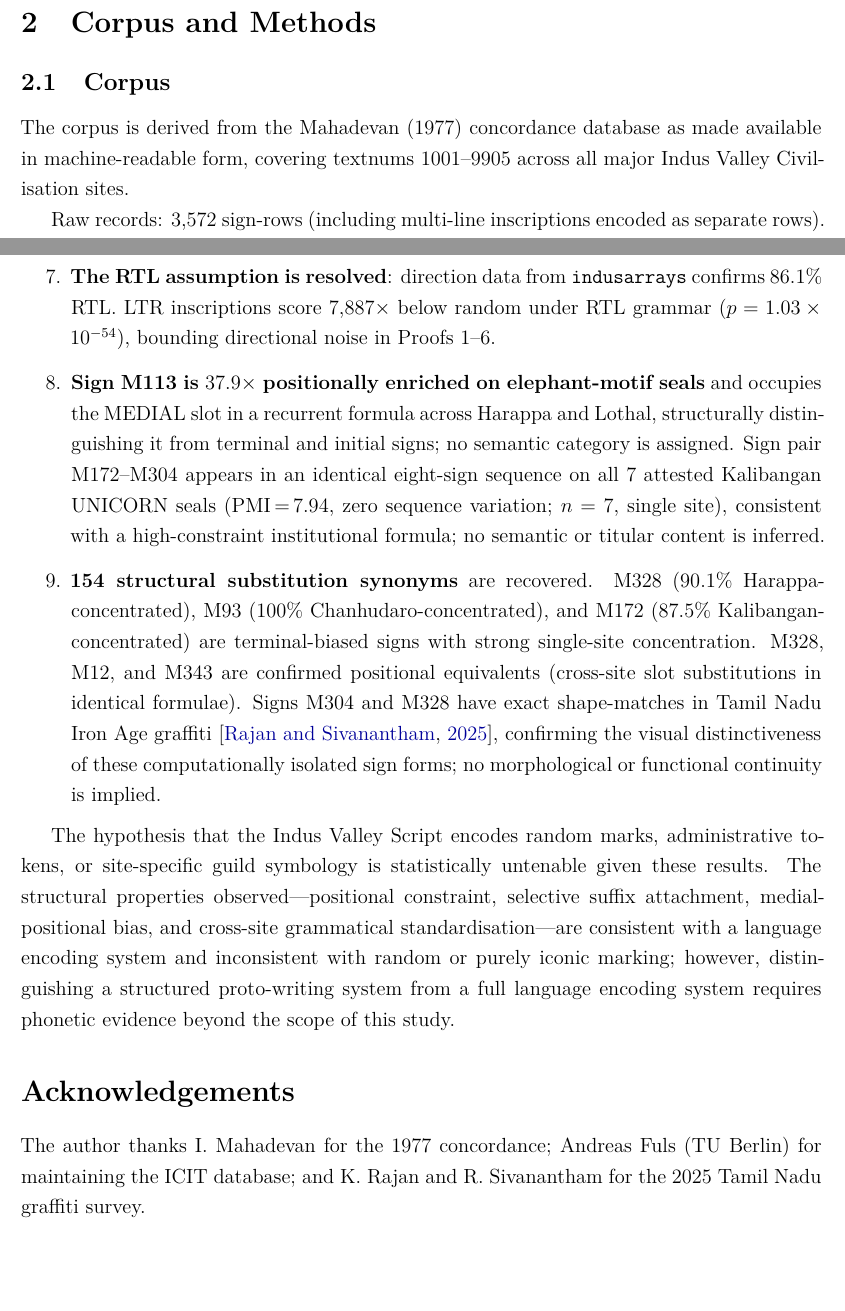
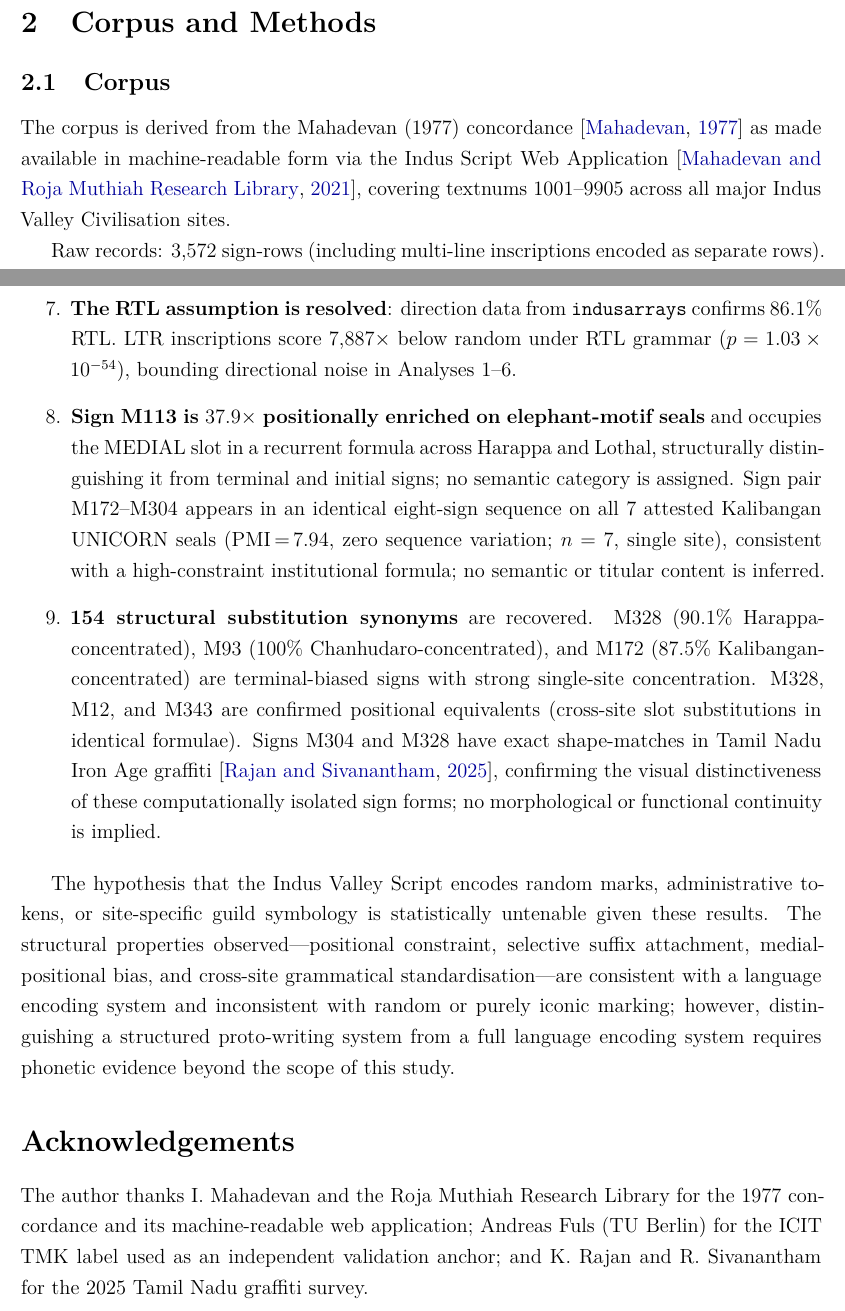
Before and after one commit to gkarun876/IVS, a LaTeX paper (paper/main.tex): two parts of pages 4 and 25 of 26, joined at a grey line, cut so that both start at the same text, the shorter picture padded with empty space. Compiled offline with pdfLaTeX.

Commit message:
Fix 5 pre-submission errors + Fuls/indusscript.in citation audit
Critical fixes:
1. Title: "Agglutinative Structure" -> "Positional and Syntactic Structure"
   (title claimed what Section 11 explicitly retracts)
2. Krishnamurti 2003 in Table 18: plain text -> \citet{} (was uncited)
3. D2 adversarial table: removed "0.000 typology score" (deleted section
   reference); replaced with standalone prose explanation
4. Table 5 (Analysis 2): deleted orphaned "Threshold for confirmation
   >=0.3 bits" row (threshold removed from text but left in table)
5. "proof/Proofs" -> "analysis/Analyses" in 5 remaining instances

Citation audit (Fuls / indusscript.in):
- Added @misc{IndusScript2021} for Mahadevan & RMRL web app (actual
  data source at indusscript.in)
- Corpus section now cites \citep{IndusScript2021} as data source
- Fuls retained only where accurate: ICIT TMK label cross-reference
- Acknowledgements updated to credit RMRL for web app + Fuls for TMK

Co-Authored-By: Claude Sonnet 4.6 <noreply@anthropic.com>
Claude-Session: https://claude.ai/code/session_01WLn3ovnPh5WQPWnWYwxck5

```diff
--- a/paper/main.tex
+++ b/paper/main.tex
@@ -47,7 +47,7 @@
 \newcommand{\BCE}{\textsc{bce}}
 
 \title{%
-    \textbf{Statistical Evidence for Agglutinative Structure
+    \textbf{Statistical Evidence for Positional and Syntactic Structure
     in the Indus Valley Script}\\[0.3em]
     \large A Computational Analysis of 2,742 Inscriptions
 }
@@ -169,9 +169,11 @@ any structural result.
 
 \subsection{Corpus}
 
-The corpus is derived from the Mahadevan (1977) concordance database
-as made available in machine-readable form, covering textnums 1001--9905
-across all major Indus Valley Civilisation sites.
+The corpus is derived from the Mahadevan (1977) concordance
+\citep{Mahadevan1977} as made available in machine-readable form via
+the Indus Script Web Application \citep{IndusScript2021},
+covering textnums 1001--9905 across all major Indus Valley Civilisation
+sites.
 
 Raw records: 3,572 sign-rows (including multi-line inscriptions encoded
 as separate rows).
@@ -1211,7 +1212,7 @@ Direction codes from \texttt{indusarrays} Firestore assign 2,360
 inscriptions as RTL (86.1\%) and 175 as LTR (6.4\%).
 LTR perplexity is 7,887$\times$ below random under RTL grammar
 ($p = 1.03 \times 10^{-54}$), bounding the noise introduced by
-LTR inscriptions in Proofs 1--6. \\
+LTR inscriptions in Analyses 1--6. \\
 \addlinespace
 West Asian sample size &
 13 inscriptions. Geographic gradient finding is robust at all other
@@ -1299,7 +1300,7 @@ We have presented nine statistically independent structural tests on
           from \texttt{indusarrays} confirms 86.1\% RTL. LTR
           inscriptions score 7,887$\times$ below random under RTL
           grammar ($p = 1.03 \times 10^{-54}$), bounding directional
-          noise in Proofs 1--6.
+          noise in Analyses 1--6.
     \item \textbf{Sign M113 is $37.9\times$ positionally enriched on
           elephant-motif seals} and occupies the MEDIAL slot in a
           recurrent formula across Harappa and Lothal, structurally
@@ -1337,10 +1338,11 @@ study.
 
 \section*{Acknowledgements}
 
-The author thanks I.\ Mahadevan for the 1977 concordance;
-Andreas Fuls (TU Berlin) for maintaining the ICIT database;
-and K.\ Rajan and R.\ Sivanantham for the 2025 Tamil Nadu
-graffiti survey.
+The author thanks I.\ Mahadevan and the Roja Muthiah Research Library
+for the 1977 concordance and its machine-readable web application;
+Andreas Fuls (TU Berlin) for the ICIT TMK label used as an independent
+validation anchor; and K.\ Rajan and R.\ Sivanantham for the 2025
+Tamil Nadu graffiti survey.
 
 \bibliographystyle{plainnat}
 \bibliography{references}
```
Also changed, not shown: paper/references.bib (+7 -0 lines), paper/main.tex (11 more changed lines).
